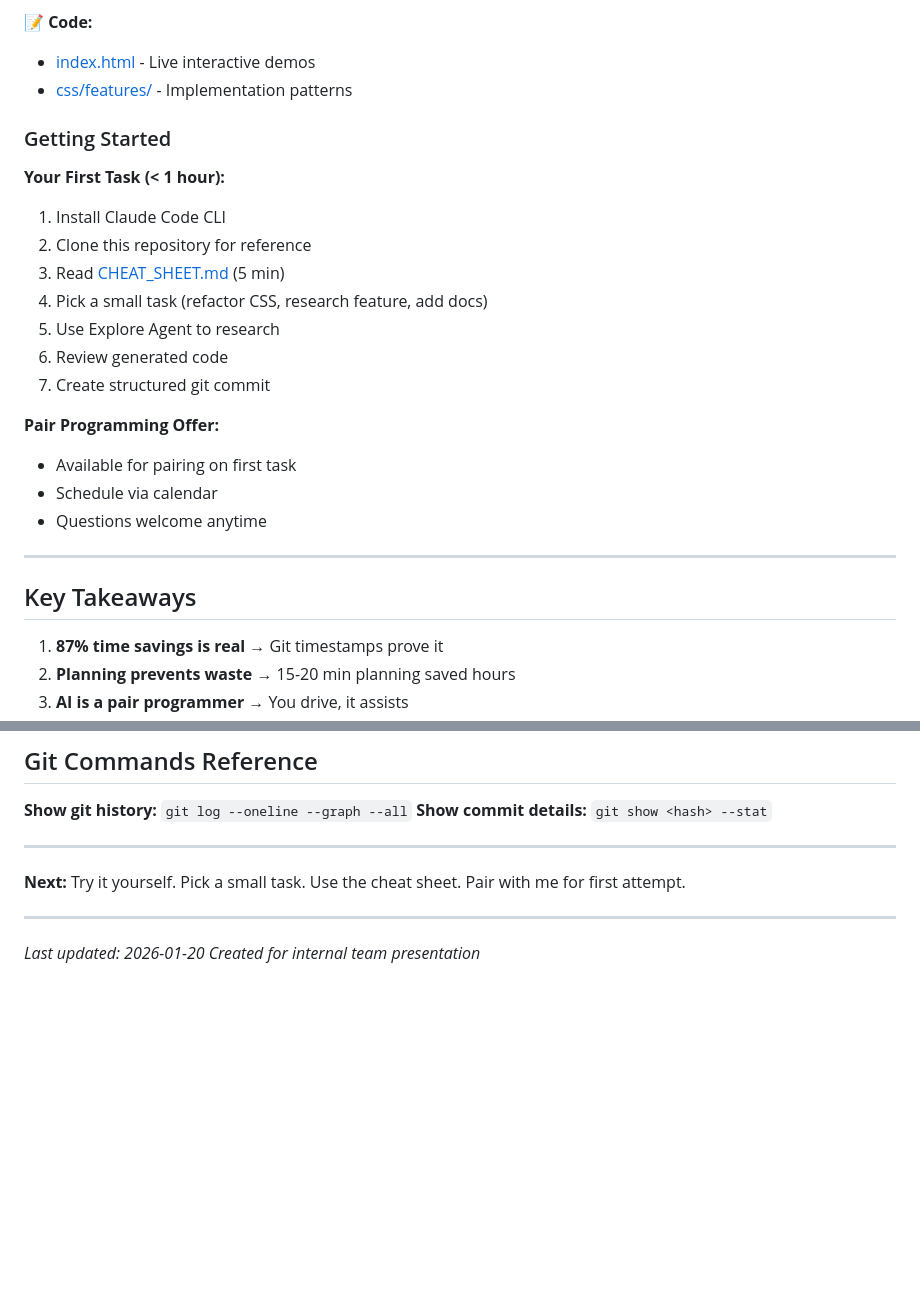
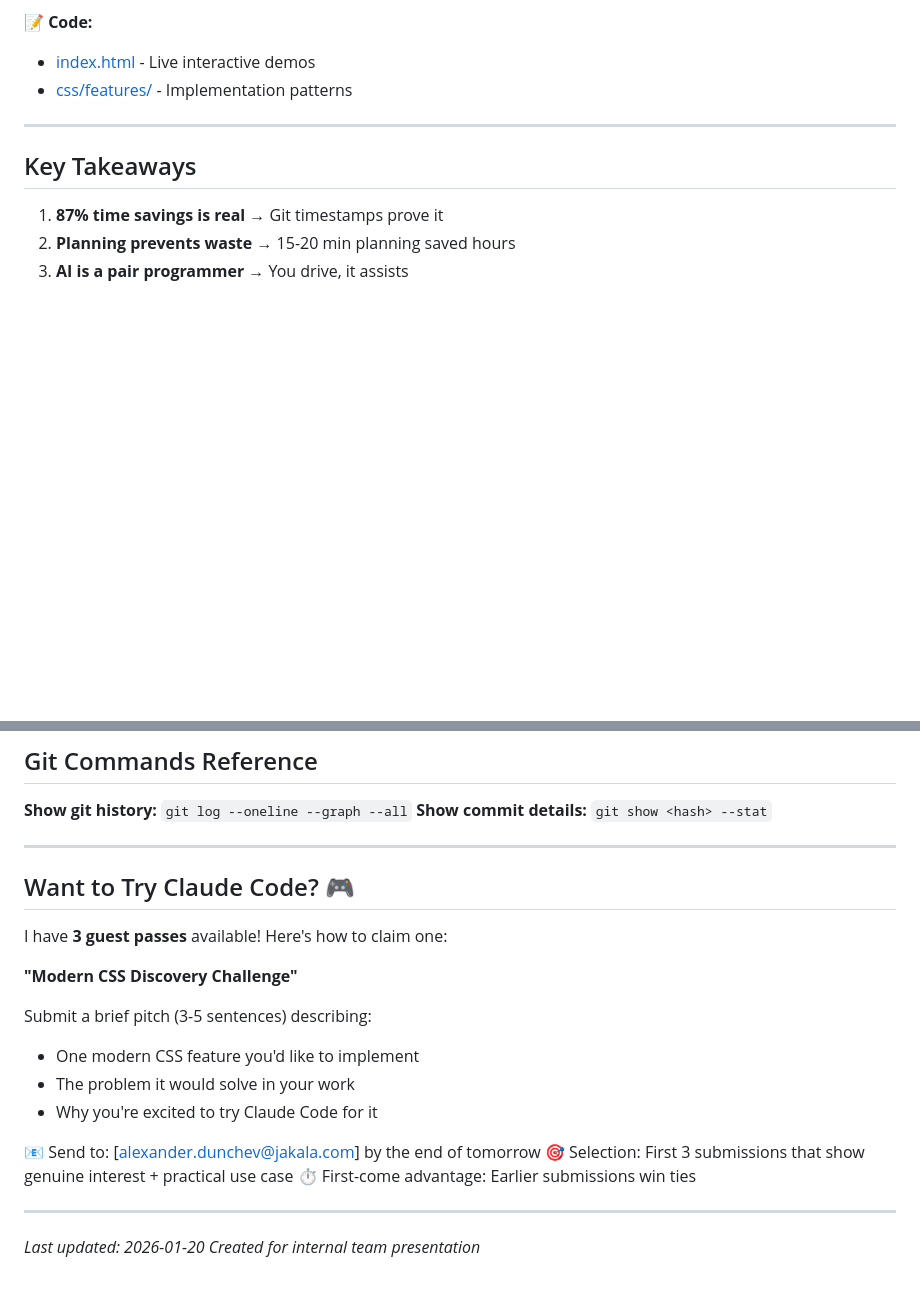
Before and after one commit to aldunchev/modern-css-features, a Markdown page: docs/PRESENTATION_SUMMARY.md, 2 parts joined by grey strips. GitHub-like rendering; blank space fills up the shorter version.

Commit message:
docs: Update presentation with Claue code guest passes CSS feature pitch challenge.

```diff
--- a/docs/PRESENTATION_SUMMARY.md
+++ b/docs/PRESENTATION_SUMMARY.md
@@ -405,24 +405,6 @@ EOF
 - [index.html](../index.html) - Live interactive demos
 - [css/features/](../css/features/) - Implementation patterns
 
-### Getting Started
-
-**Your First Task (< 1 hour):**
-
-1. Install Claude Code CLI
-2. Clone this repository for reference
-3. Read [CHEAT_SHEET.md](./CHEAT_SHEET.md) (5 min)
-4. Pick a small task (refactor CSS, research feature, add docs)
-5. Use Explore Agent to research
-6. Review generated code
-7. Create structured git commit
-
-**Pair Programming Offer:**
-
-- Available for pairing on first task
-- Schedule via calendar
-- Questions welcome anytime
-
 ---
 
 ## Key Takeaways
@@ -442,7 +424,21 @@ EOF
 
 ---
 
-**Next:** Try it yourself. Pick a small task. Use the cheat sheet. Pair with me for first attempt.
+## Want to Try Claude Code? 🎮
+
+I have **3 guest passes** available! Here's how to claim one:
+
+**"Modern CSS Discovery Challenge"**
+
+Submit a brief pitch (3-5 sentences) describing:
+
+- One modern CSS feature you'd like to implement
+- The problem it would solve in your work
+- Why you're excited to try Claude Code for it
+
+📧 Send to: [alexander.dunchev@jakala.com] by the end of tomorrow
+🎯 Selection: First 3 submissions that show genuine interest + practical use case
+⏱️ First-come advantage: Earlier submissions win ties
 
 ---
 
```
